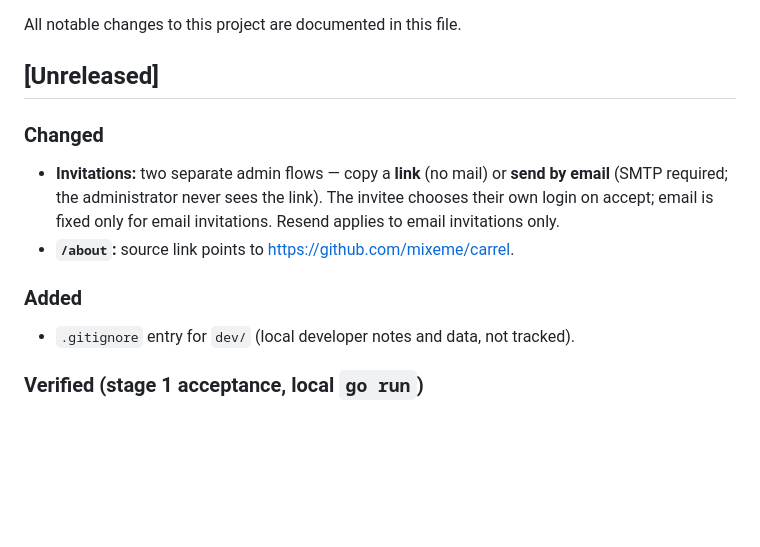
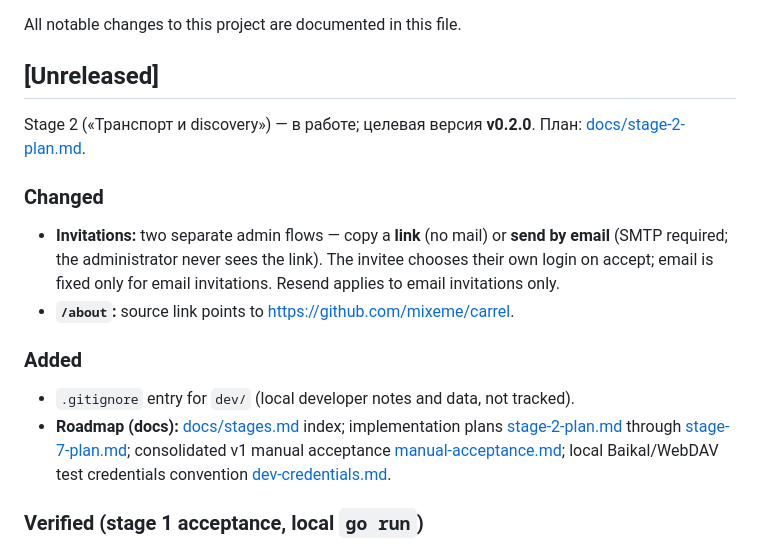
Before and after one commit to mixeme/carrel, a Markdown page: CHANGELOG.md, the part around the change. GitHub-like rendering; blank space fills up the shorter version.

```diff
--- a/CHANGELOG.md
+++ b/CHANGELOG.md
@@ -3,6 +3,8 @@
 All notable changes to this project are documented in this file.
 
 ## [Unreleased]
+
+Stage 2 («Транспорт и discovery») — в работе; целевая версия **v0.2.0**. План: [docs/stage-2-plan.md](docs/stage-2-plan.md).
 
 ### Changed
 
@@ -12,6 +14,7 @@ All notable changes to this project are documented in this file.
 ### Added
 
 - `.gitignore` entry for `dev/` (local developer notes and data, not tracked).
+- **Roadmap (docs):** [docs/stages.md](docs/stages.md) index; implementation plans [stage-2-plan.md](docs/stage-2-plan.md) through [stage-7-plan.md](docs/stage-7-plan.md); consolidated v1 manual acceptance [manual-acceptance.md](docs/manual-acceptance.md); local Baikal/WebDAV test credentials convention [dev-credentials.md](docs/dev-credentials.md).
 
 ### Verified (stage 1 acceptance, local `go run`)
 
```
Also changed, not shown: docs/stage-2-plan.md (+2 -1 lines), docs/stages.md (+1 -1 lines).
